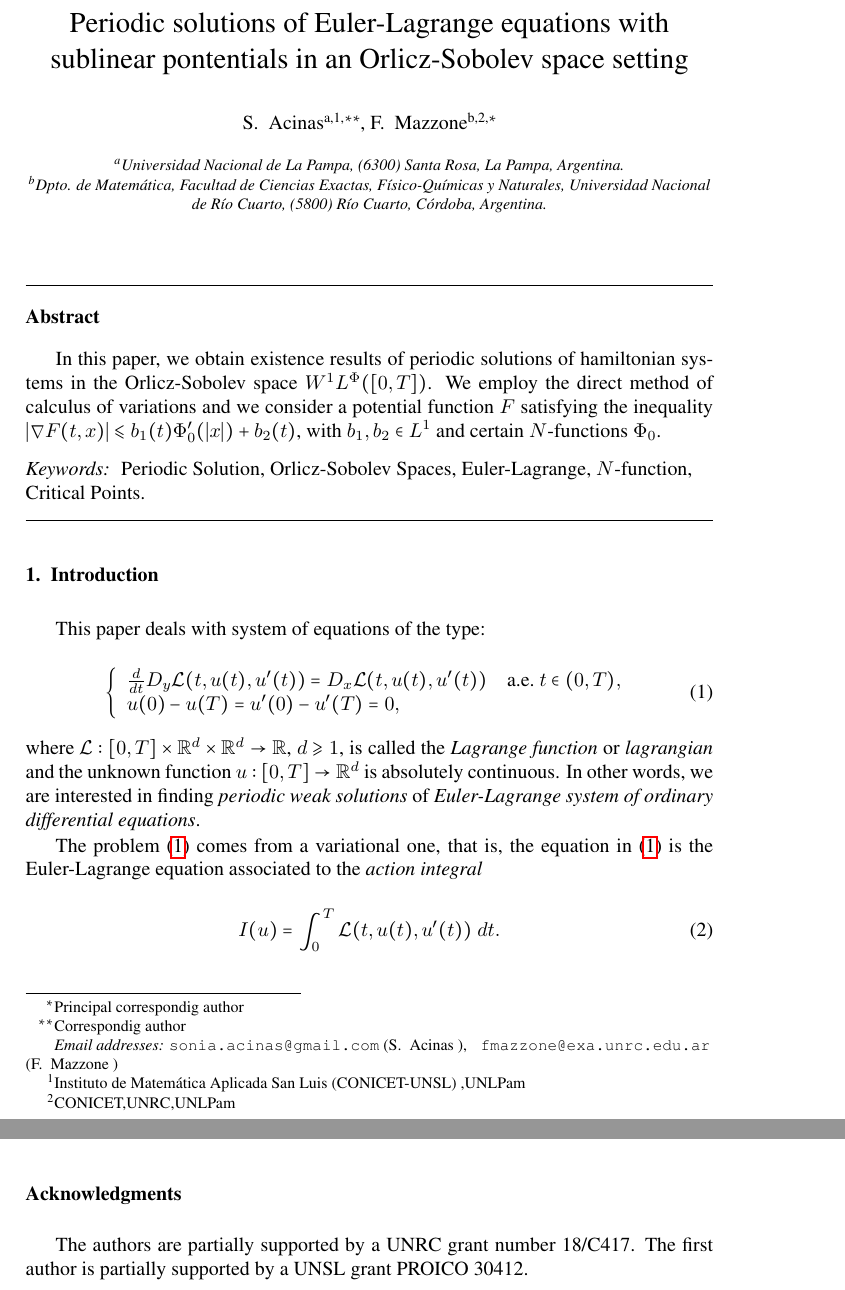
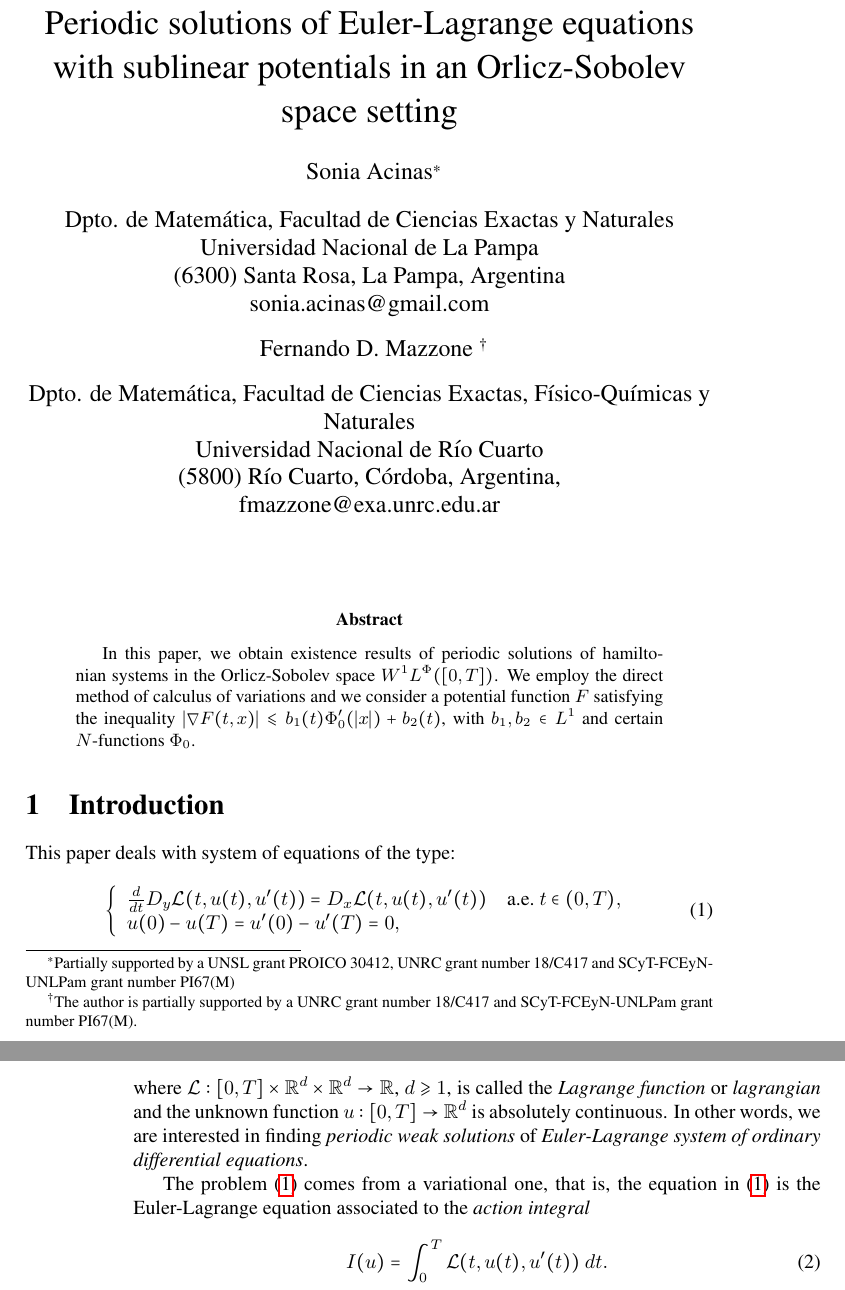
Before and after one commit to fdmazzone/ArchivosProyecto, a LaTeX paper (Condicion_Sublinearidad_en_Orlicz_Sobolev/SublinearidadOrlizSobolev.tex): two parts of pages 1 and 14 of 16 before the commit and two parts of pages 1 and 2 of 16 after it, joined at a grey line, cut so that both start at the same text. Compiled offline with pdfLaTeX.

Commit message:
conflicto?

```diff
--- a/Condicion_Sublinearidad_en_Orlicz_Sobolev/SublinearidadOrlizSobolev.tex
+++ b/Condicion_Sublinearidad_en_Orlicz_Sobolev/SublinearidadOrlizSobolev.tex
@@ -1,4 +1,5 @@
-\documentclass[twoside]{elsarticle}
+\documentclass[twoside]{article}
+
 
 
 
@@ -22,6 +23,7 @@
 \usepackage{adjustbox}
 \usepackage{hyperref}
 \usepackage{mathtools}
+\usepackage{authblk}
 
 \mathtoolsset{showonlyrefs}
 
@@ -76,44 +78,31 @@
 
 \newenvironment{example}{\noindent\textit{Example} \arabic{example}.}{\addtocounter{example}{1}}
 
+\title{Periodic solutions of
+Euler-Lagrange equations with sublinear potentials   in an Orlicz-Sobolev space setting}
 
 
-\journal{Journal of Mathematical Analysis and Applications}
+\author{Sonia Acinas\thanks{Partially supported by a  UNSL grant PROICO 30412, UNRC grant number 18/C417  and SCyT-FCEyN-UNLPam grant number PI67(M)}\\
+Dpto. de Matem\'atica, Facultad de Ciencias Exactas y Naturales\\
+Universidad Nacional de La Pampa\\
+(6300) Santa Rosa, La Pampa, Argentina\\
+sonia.acinas@gmail.com\\
+\vspace{3mm}
+Fernando D. Mazzone \thanks{The author is partially supported by a UNRC grant number 18/C417 and SCyT-FCEyN-UNLPam grant number PI67(M).}\\
+\vspace{3mm}
+Dpto. de Matem\'atica, Facultad de Ciencias Exactas, F\'{\i}sico-Qu\'{\i}micas y Naturales\\
+Universidad Nacional de R\'{i}o Cuarto\\
+(5800) R\'{\i}o Cuarto, C\'ordoba, Argentina,\\
+fmazzone@exa.unrc.edu.ar\\}
+
+\date{}
+
+
+
 
 \begin{document}
 
-\begin{frontmatter}
-\title{Periodic solutions of
-Euler-Lagrange equations with sublinear pontentials   in an Orlicz-Sobolev space setting}
-
-
-
-\author[unlpam]{S. ~Acinas \corref{corSonia}\fnref{fn1}}
-\ead{sonia.acinas@gmail.com}
-
-\author[unrc]{F. ~Mazzone \corref{corFer}\fnref{fn2}}
-\ead{ fmazzone@exa.unrc.edu.ar  }
-
-
-\cortext[corFer]{Principal correspondig author }
-
-\cortext[corSonia]{Correspondig author}
-
-\fntext[fn1]{Instituto
- de Matem\'atica Aplicada San Luis (CONICET-UNSL)
-,UNLPam}
-
-\fntext[fn2]{CONICET,UNRC,UNLPam}
-
-
-
-\address[unlpam]{Universidad Nacional de La Pampa,
-(6300) Santa Rosa, La Pampa, Argentina.  }
-
-\address[unrc]{Dpto. de Matem\'atica, Facultad de Ciencias Exactas, F\'{\i}sico-Qu\'{\i}micas y Naturales,
-Universidad Nacional de R\'{i}o Cuarto,
-(5800) R\'{\i}o Cuarto, C\'ordoba, Argentina. }
-
+\maketitle
 
 
 
@@ -126,11 +115,15 @@ In this paper, we obtain existence results of periodic solutions of hamiltonian
 We employ the direct method of calculus of variations and we consider  a potential  function $F$ satisfying the inequality
 $|\nabla F(t,x)|\leq b_1(t) \Phi_0'(|x|)+b_2(t)$, with  $b_1, b_2\in L^1$ and  certain $N$-functions $\Phi_0$.
 \end{abstract}
-\begin{keyword}
-Periodic Solution \sep Orlicz-Sobolev Spaces \sep  Euler-Lagrange  \sep $N$-function   \sep Critical Points.
-\end{keyword}
+% \begin{keyword}
+% Periodic Solution \sep Orlicz-Sobolev Spaces \sep  Euler-Lagrange  \sep $N$-function   \sep Critical Points.
+% \end{keyword}
 
-\end{frontmatter}
+
+
+
+
+
 
 
 
@@ -922,8 +915,6 @@ In conclusion, the system \eqref{ProbPrin-gral} has solution for the Lagrangian
 
 
 
-\section*{Acknowledgments}
-The authors are partially supported by a UNRC grant number 18/C417. The first author is  partially supported by a  UNSL grant PROICO 30412.
 
 
 
```
Also changed, not shown: Condicion_Sublinearidad_en_Orlicz_Sobolev/SublinearidadOrlizSobolev.pdf.
